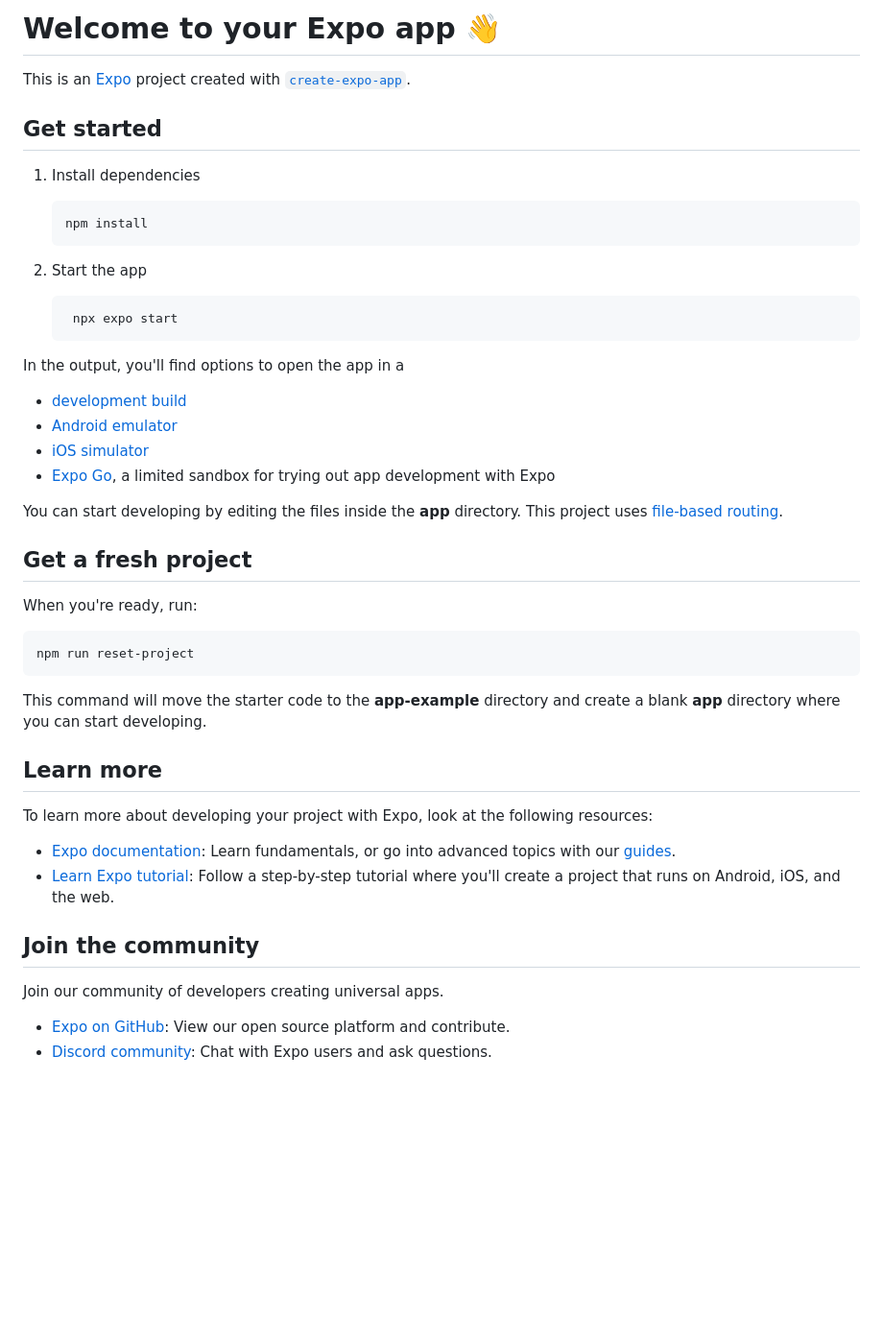
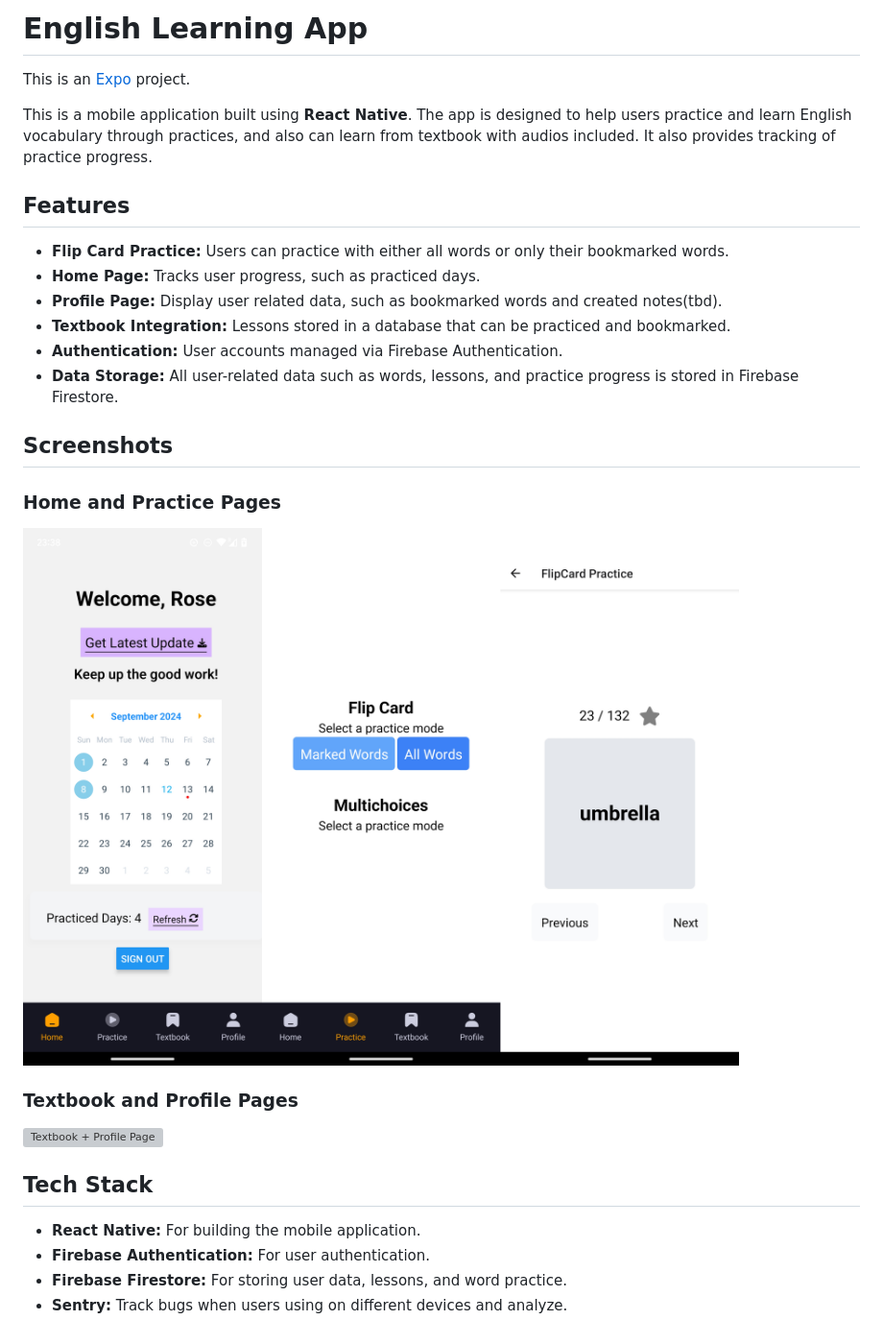
Before and after one commit to ellenatsu/react-native-learnenglish-app, a Markdown page: README.md, the part around the change. Shown: that part at 96% size. Rendered like a GitHub page; pictures changed too: pics/home.jpg (added); blank space fills up the shorter version; grey boxes are pictures that could not be loaded.

````diff
--- a/README.md
+++ b/README.md
@@ -1,50 +1,28 @@
-# Welcome to your Expo app 👋
+# English Learning App
+This is an [Expo](https://expo.dev) project.
 
-This is an [Expo](https://expo.dev) project created with [`create-expo-app`](https://www.npmjs.com/package/create-expo-app).
+This is a mobile application built using **React Native**. The app is designed to help users practice and learn English vocabulary through practices, and also can learn from textbook with audios included. It also provides tracking of practice progress.
 
-## Get started
+## Features
 
-1. Install dependencies
+- **Flip Card Practice:** Users can practice with either all words or only their bookmarked words.
+- **Home Page:** Tracks user progress, such as practiced days.
+- **Profile Page:** Display user related data, such as bookmarked words and created notes(tbd).
+- **Textbook Integration:** Lessons stored in a database that can be practiced and bookmarked.
+- **Authentication:** User accounts managed via Firebase Authentication.
+- **Data Storage:** All user-related data such as words, lessons, and practice progress is stored in Firebase Firestore.
 
-   ```bash
-   npm install
-   ```
+## Screenshots
 
-2. Start the app
+### Home and Practice Pages
+![Home + Practice Page](./pics/home.jpg)
 
-   ```bash
-    npx expo start
-   ```
+### Textbook and Profile Pages
+![Textbook + Profile Page](./pics/textbook.jpg)
 
-In the output, you'll find options to open the app in a
+## Tech Stack
 
-- [development build](https://docs.expo.dev/develop/development-builds/introduction/)
-- [Android emulator](https://docs.expo.dev/workflow/android-studio-emulator/)
-- [iOS simulator](https://docs.expo.dev/workflow/ios-simulator/)
-- [Expo Go](https://expo.dev/go), a limited sandbox for trying out app development with Expo
-
-You can start developing by editing the files inside the **app** directory. This project uses [file-based routing](https://docs.expo.dev/router/introduction).
-
-## Get a fresh project
-
-When you're ready, run:
-
-```bash
-npm run reset-project
-```
-
-This command will move the starter code to the **app-example** directory and create a blank **app** directory where you can start developing.
-
-## Learn more
-
-To learn more about developing your project with Expo, look at the following resources:
-
-- [Expo documentation](https://docs.expo.dev/): Learn fundamentals, or go into advanced topics with our [guides](https://docs.expo.dev/guides).
-- [Learn Expo tutorial](https://docs.expo.dev/tutorial/introduction/): Follow a step-by-step tutorial where you'll create a project that runs on Android, iOS, and the web.
-
-## Join the community
-
-Join our community of developers creating universal apps.
-
-- [Expo on GitHub](https://github.com/expo/expo): View our open source platform and contribute.
-- [Discord community](https://chat.expo.dev): Chat with Expo users and ask questions.
+- **React Native:** For building the mobile application.
+- **Firebase Authentication:** For user authentication.
+- **Firebase Firestore:** For storing user data, lessons, and word practice.
+- **Sentry:** Track bugs when users using on different devices and analyze.
````
Also changed, not shown: 1 other file.
